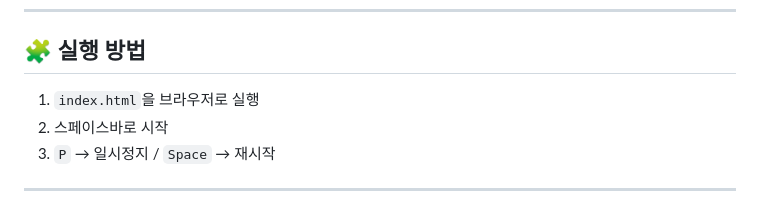
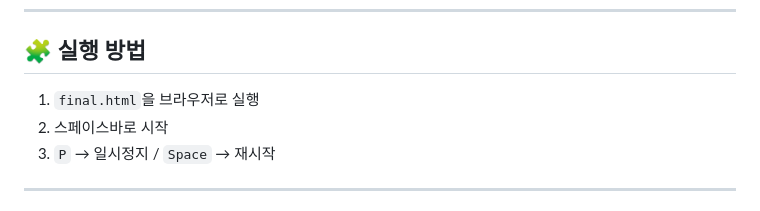
Before and after one commit to rladkwls1108/team-project, a Markdown page: README.md, the part around the change. Rendered like a GitHub page.

Commit message:
하단 부분 수정 (index.html>final.html)

```diff
--- a/README.md
+++ b/README.md
@@ -86,7 +86,7 @@ https://rladkwls1108.github.io/team-project/final.html
 ---
 
 ## 🧩 실행 방법
-1. `index.html`을 브라우저로 실행
+1. `final.html`을 브라우저로 실행
 2. 스페이스바로 시작
 3. `P` → 일시정지 / `Space` → 재시작
 
```
